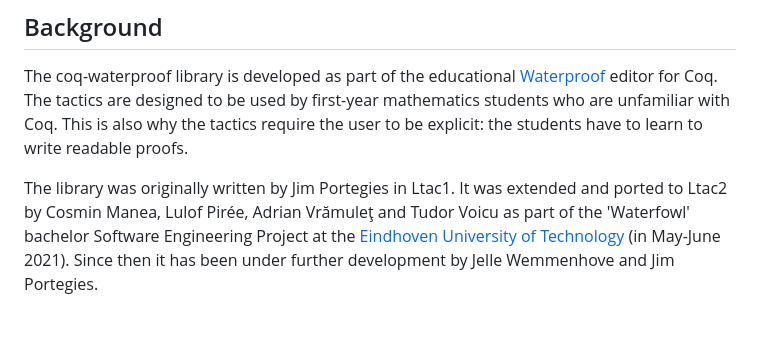
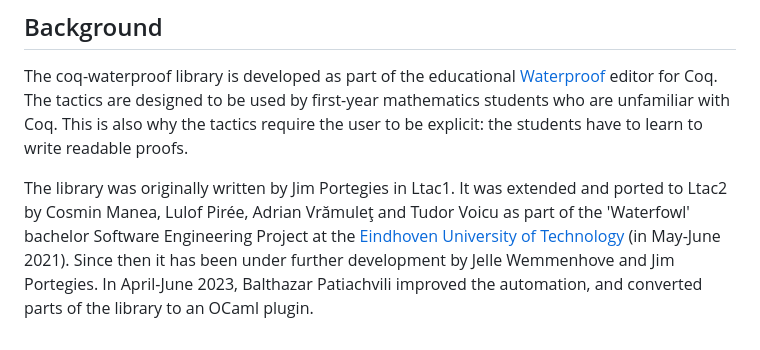
Before and after one commit to impermeable/coq-waterproof, a Markdown page: README.md, the part around the change. GitHub-like rendering.

```diff
--- a/README.md
+++ b/README.md
@@ -183,4 +183,4 @@ The chain of inequalities is used to show that `-r < x - 1`.
 The coq-waterproof library is developed as part of the educational [Waterproof](https://github.com/impermeable/waterproof) editor for Coq.
 The tactics are designed to be used by first-year mathematics students who are unfamiliar with Coq. This is also why the tactics require the user to be explicit: the students have to learn to write readable proofs.
 
-The library was originally written by Jim Portegies in Ltac1. It was extended and ported to Ltac2 by Cosmin Manea, Lulof Pirée, Adrian Vrămuleţ and Tudor Voicu as part of the 'Waterfowl' bachelor Software Engineering Project at the [Eindhoven University of Technology](https://www.tue.nl/en/) (in May-June 2021). Since then it has been under further development by Jelle Wemmenhove and Jim Portegies.
+The library was originally written by Jim Portegies in Ltac1. It was extended and ported to Ltac2 by Cosmin Manea, Lulof Pirée, Adrian Vrămuleţ and Tudor Voicu as part of the 'Waterfowl' bachelor Software Engineering Project at the [Eindhoven University of Technology](https://www.tue.nl/en/) (in May-June 2021). Since then it has been under further development by Jelle Wemmenhove and Jim Portegies. In April-June 2023, Balthazar Patiachvili improved the automation, and converted parts of the library to an OCaml plugin.
```
